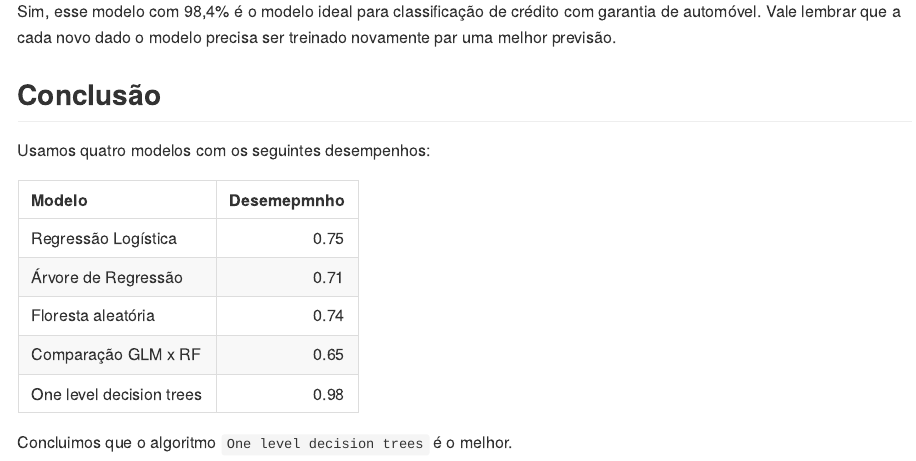
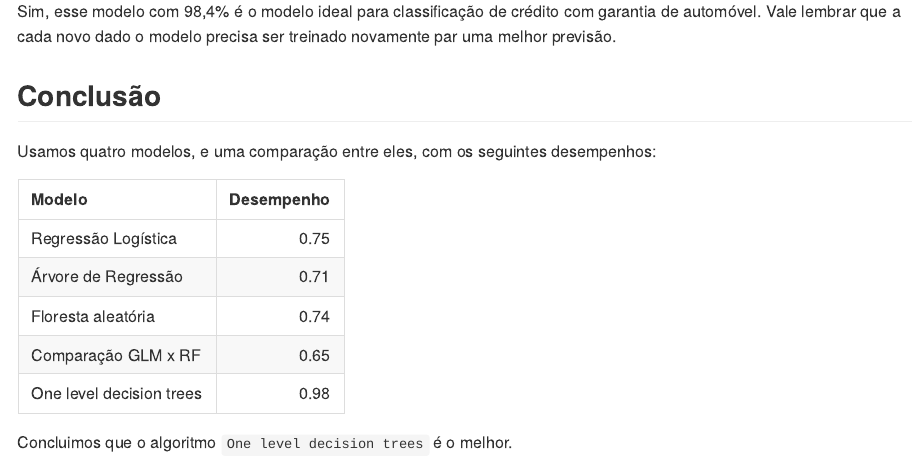
Before and after one commit to TheScientistBr/investimentos, an R Markdown document (README.Rmd): the page in a window 1100 px wide, from 9640 px down before the commit and from 9710 px down after it, so that both start at the same text. The pictures show the output file README.md that the author committed with the source, drawn offline in the style of GitHub; long lines of code are wrapped.

Commit message:
grammar errors cleaning

````diff
--- a/README.Rmd
+++ b/README.Rmd
@@ -654,11 +654,11 @@ Sim, esse modelo com 98,4% é o modelo ideal para classificação de crédito co
 
 ## Conclusão
 
-Usamos quatro modelos com os seguintes desempenhos:
+Usamos quatro modelos, e uma comparação entre eles, com os seguintes desempenhos:
 
 ```{r echo=FALSE}
 library(knitr)
-myTable <- data.frame(Modelo = c("Regressão Logística", "Árvore de Regressão", "Floresta aleatória", "Comparação GLM x RF", "One level decision trees"), Desemepmnho = c(0.75,0.71, 0.74, 0.65, 0.98))
+myTable <- data.frame(Modelo = c("Regressão Logística", "Árvore de Regressão", "Floresta aleatória", "Comparação GLM x RF", "One level decision trees"), Desempenho = c(0.75,0.71, 0.74, 0.65, 0.98))
 kable(myTable)
 ```
 
````
Also changed, not shown: README.md, 4 other files.
